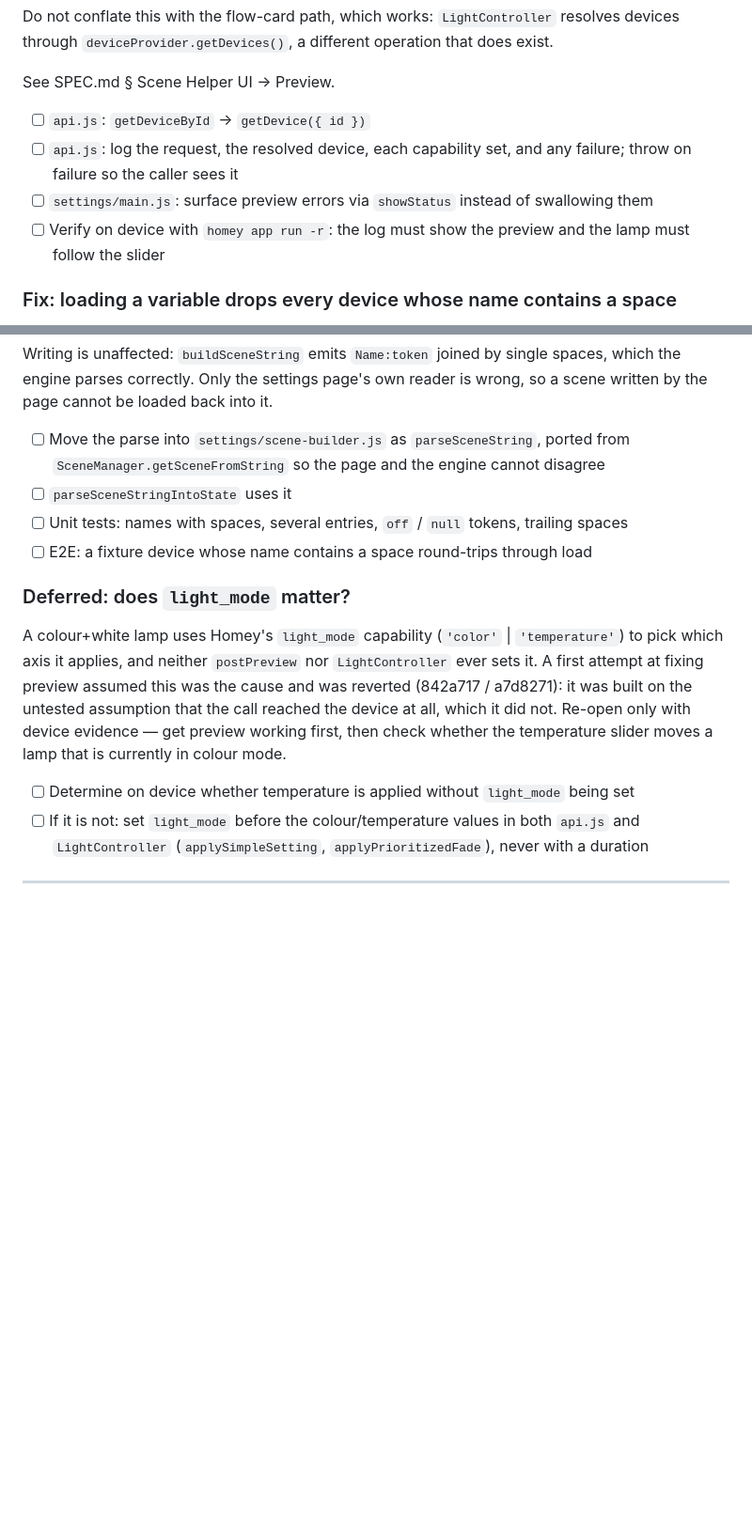
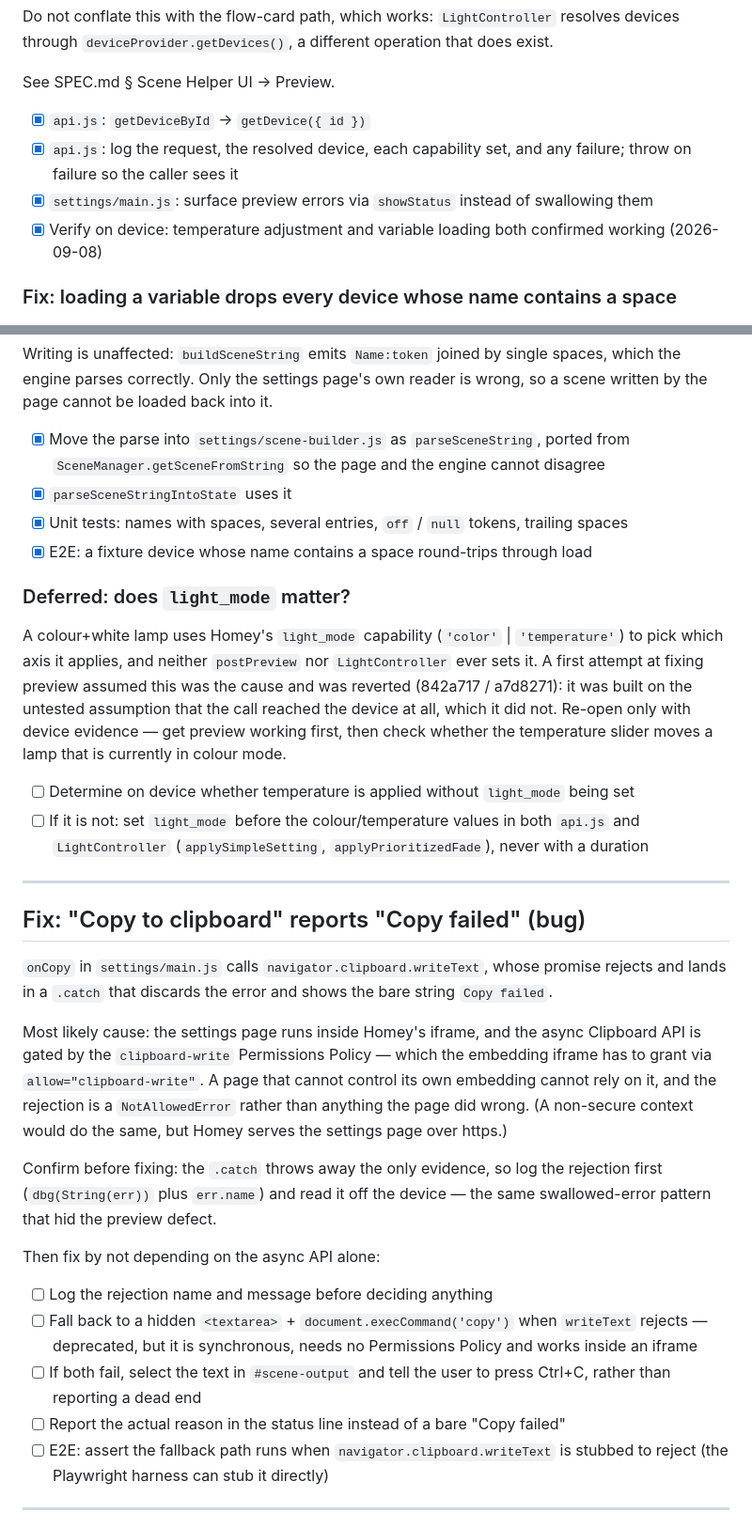
Before and after one commit to j0rg3n/homey-layered-light-scene, a Markdown page: com.fabeljet.layeredlight/TODO.md, 2 parts joined by grey strips. Shown at 94% size. GitHub-like rendering; blank space fills up the shorter version.

Commit message:
docs: log the clipboard bug, mark the preview fixes verified on device
Adds a TODO section for "Copy to clipboard" reporting "Copy failed": onCopy
discards the rejection from navigator.clipboard.writeText, which inside
Homey's settings iframe is most likely a NotAllowedError from the missing
clipboard-write Permissions Policy. Records that the error must be logged
before fixing — the same swallowed-error pattern that hid the preview defect
— and an execCommand fallback plus a select-the-text last resort.

Marks the getDevice and scene-string-parsing fixes done; both confirmed
working on the device.

Co-Authored-By: Claude Opus 5 (1M context) <noreply@anthropic.com>

```diff
--- a/com.fabeljet.layeredlight/TODO.md
+++ b/com.fabeljet.layeredlight/TODO.md
@@ -70,12 +70,12 @@ through `deviceProvider.getDevices()`, a different operation that does exist.
 
 See SPEC.md § Scene Helper UI → Preview.
 
-- [ ] `api.js`: `getDeviceById` → `getDevice({ id })`
-- [ ] `api.js`: log the request, the resolved device, each capability set, and any failure;
+- [x] `api.js`: `getDeviceById` → `getDevice({ id })`
+- [x] `api.js`: log the request, the resolved device, each capability set, and any failure;
       throw on failure so the caller sees it
-- [ ] `settings/main.js`: surface preview errors via `showStatus` instead of swallowing them
-- [ ] Verify on device with `homey app run -r`: the log must show the preview and the lamp must
-      follow the slider
+- [x] `settings/main.js`: surface preview errors via `showStatus` instead of swallowing them
+- [x] Verify on device: temperature adjustment and variable loading both confirmed working
+      (2026-09-08)
 
 ### Fix: loading a variable drops every device whose name contains a space
 
@@ -91,11 +91,11 @@ Writing is unaffected: `buildSceneString` emits `Name:token` joined by single sp
 engine parses correctly. Only the settings page's own reader is wrong, so a scene written by
 the page cannot be loaded back into it.
 
-- [ ] Move the parse into `settings/scene-builder.js` as `parseSceneString`, ported from
+- [x] Move the parse into `settings/scene-builder.js` as `parseSceneString`, ported from
       `SceneManager.getSceneFromString` so the page and the engine cannot disagree
-- [ ] `parseSceneStringIntoState` uses it
-- [ ] Unit tests: names with spaces, several entries, `off` / `null` tokens, trailing spaces
-- [ ] E2E: a fixture device whose name contains a space round-trips through load
+- [x] `parseSceneStringIntoState` uses it
+- [x] Unit tests: names with spaces, several entries, `off` / `null` tokens, trailing spaces
+- [x] E2E: a fixture device whose name contains a space round-trips through load
 
 ### Deferred: does `light_mode` matter?
 
@@ -109,6 +109,35 @@ temperature slider moves a lamp that is currently in colour mode.
 - [ ] Determine on device whether temperature is applied without `light_mode` being set
 - [ ] If it is not: set `light_mode` before the colour/temperature values in both `api.js` and
       `LightController` (`applySimpleSetting`, `applyPrioritizedFade`), never with a duration
+
+---
+
+## Fix: "Copy to clipboard" reports "Copy failed" (bug)
+
+`onCopy` in `settings/main.js` calls `navigator.clipboard.writeText`, whose promise rejects and
+lands in a `.catch` that discards the error and shows the bare string `Copy failed`.
+
+Most likely cause: the settings page runs inside Homey's iframe, and the async Clipboard API is
+gated by the `clipboard-write` Permissions Policy — which the embedding iframe has to grant
+via `allow="clipboard-write"`. A page that cannot control its own embedding cannot rely on it,
+and the rejection is a `NotAllowedError` rather than anything the page did wrong. (A
+non-secure context would do the same, but Homey serves the settings page over https.)
+
+Confirm before fixing: the `.catch` throws away the only evidence, so log the rejection first
+(`dbg(String(err))` plus `err.name`) and read it off the device — the same
+swallowed-error pattern that hid the preview defect.
+
+Then fix by not depending on the async API alone:
+
+- [ ] Log the rejection name and message before deciding anything
+- [ ] Fall back to a hidden `<textarea>` + `document.execCommand('copy')` when
+      `writeText` rejects — deprecated, but it is synchronous, needs no Permissions Policy and
+      works inside an iframe
+- [ ] If both fail, select the text in `#scene-output` and tell the user to press Ctrl+C,
+      rather than reporting a dead end
+- [ ] Report the actual reason in the status line instead of a bare "Copy failed"
+- [ ] E2E: assert the fallback path runs when `navigator.clipboard.writeText` is stubbed to
+      reject (the Playwright harness can stub it directly)
 
 ---
 
```
